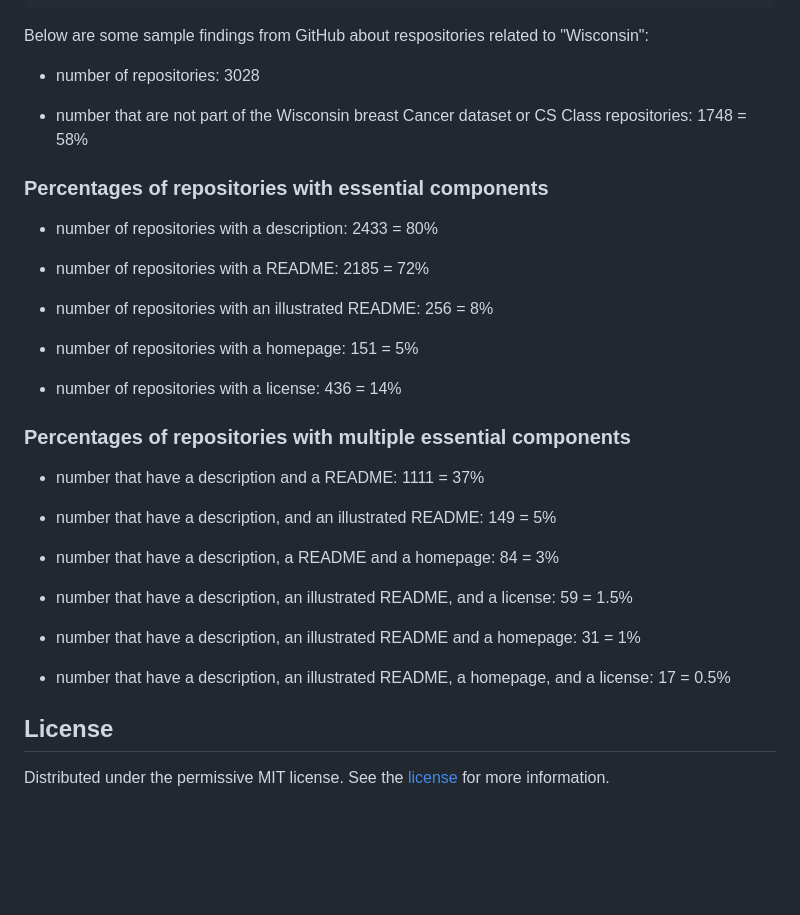
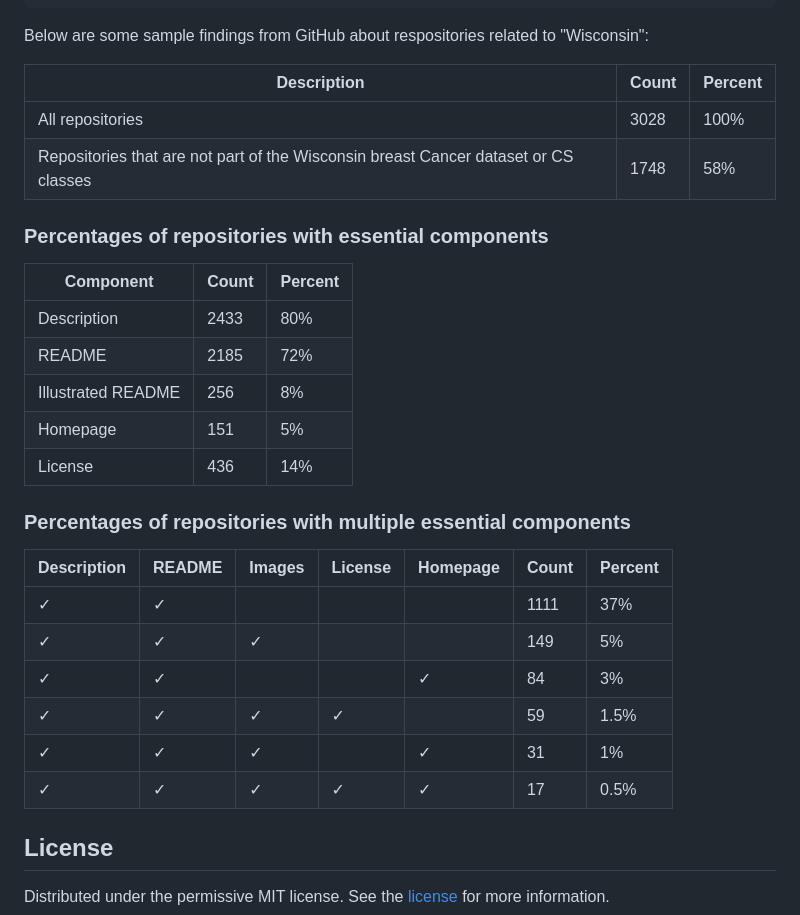
Before and after one commit to UW-Madison-DSI/Open-Source-Exploration, a Markdown page: README.md, the part around the change. GitHub-like rendering; blank space fills up the shorter version.

Commit message:
Added table formatting to results in README.md

```diff
--- a/README.md
+++ b/README.md
@@ -122,48 +122,31 @@ data/
 
 Below are some sample findings from GitHub about respositories related to "Wisconsin":
 
-- number of repositories:
-3028
-
-- number that are not part of the Wisconsin breast Cancer dataset or CS Class repositories:
-1748 = 58%
+| Description | Count | Percent |
+| --- | --- | --- |
+| All repositories | 3028 | 100% |
+| Repositories that are not part of the Wisconsin breast Cancer dataset or CS classes | 1748 | 58% |
 
 ### Percentages of repositories with essential components
 
-- number of repositories with a description:
-2433 = 80%
-
-- number of repositories with a README:
-2185 = 72%
-
-- number of repositories with an illustrated README:
-256 = 8%
-
-- number of repositories with a homepage:
-151 = 5%
-
-- number of repositories with a license:
-436 = 14%
+| Component | Count | Percent |
+| --- | --- | --- |
+| Description | 2433 | 80% |
+| README | 2185 | 72% |
+| Illustrated README | 256 | 8% |
+| Homepage | 151 | 5% |
+| License | 436 | 14% |
 
 ### Percentages of repositories with multiple essential components
 
-- number that have a description and a README:
-1111 = 37%
-
-- number that have a description, and an illustrated README:
-149 = 5%
-
-- number that have a description, a README and a homepage:
-84 = 3%
-
-- number that have a description, an illustrated README, and a license:
-59 = 1.5%
-
-- number that have a description, an illustrated README and a homepage:
-31 = 1%
-
-- number that have a description, an illustrated README, a homepage, and a license:
-17 = 0.5%
+| Description | README | Images | License | Homepage | Count | Percent |
+| --- | --- | --- | --- | --- | --- | --- |
+| &check; | &check; |     |     |     | 1111 | 37% |
+| &check; | &check; | &check; |     |     | 149 | 5% |
+| &check; | &check; |     |     | &check; | 84 | 3% |
+| &check; | &check; | &check; | &check; |     | 59 | 1.5% |
+| &check; | &check; | &check; |     | &check; | 31 | 1% |
+| &check; | &check; | &check; | &check; | &check; | 17 | 0.5% |
 
 <!-- LICENSE -->
 ## License
```
